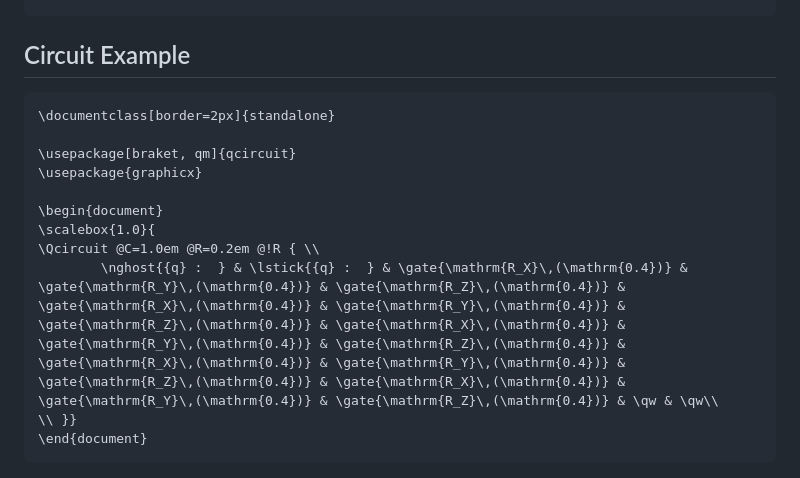
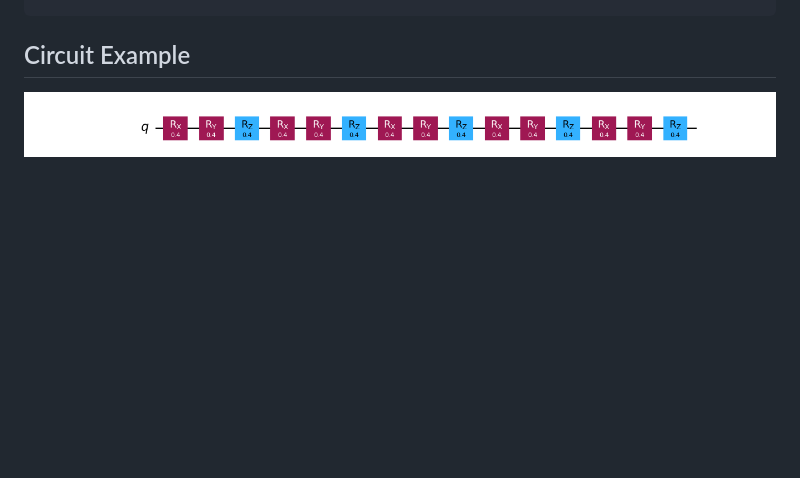
Before and after one commit to BillSkarlatos/Perturbative_Kraus_Noise_Reduction, a Markdown page: README.md, the part around the change. Drawn GitHub-style; pictures changed too: quantum_circuit.png (added); blank space fills up the shorter version.

Commit message:
QC

````diff
--- a/README.md
+++ b/README.md
@@ -45,16 +45,5 @@ V_{2}(t) = -i
 ```
 
 ## Circuit Example
-```math
-\documentclass[border=2px]{standalone}
 
-\usepackage[braket, qm]{qcircuit}
-\usepackage{graphicx}
-
-\begin{document}
-\scalebox{1.0}{
-\Qcircuit @C=1.0em @R=0.2em @!R { \\
-	 	\nghost{{q} :  } & \lstick{{q} :  } & \gate{\mathrm{R_X}\,(\mathrm{0.4})} & \gate{\mathrm{R_Y}\,(\mathrm{0.4})} & \gate{\mathrm{R_Z}\,(\mathrm{0.4})} & \gate{\mathrm{R_X}\,(\mathrm{0.4})} & \gate{\mathrm{R_Y}\,(\mathrm{0.4})} & \gate{\mathrm{R_Z}\,(\mathrm{0.4})} & \gate{\mathrm{R_X}\,(\mathrm{0.4})} & \gate{\mathrm{R_Y}\,(\mathrm{0.4})} & \gate{\mathrm{R_Z}\,(\mathrm{0.4})} & \gate{\mathrm{R_X}\,(\mathrm{0.4})} & \gate{\mathrm{R_Y}\,(\mathrm{0.4})} & \gate{\mathrm{R_Z}\,(\mathrm{0.4})} & \gate{\mathrm{R_X}\,(\mathrm{0.4})} & \gate{\mathrm{R_Y}\,(\mathrm{0.4})} & \gate{\mathrm{R_Z}\,(\mathrm{0.4})} & \qw & \qw\\
-\\ }}
-\end{document}
-```
+![QC](quantum_circuit.png)
````
Also changed, not shown: 2 other files.
